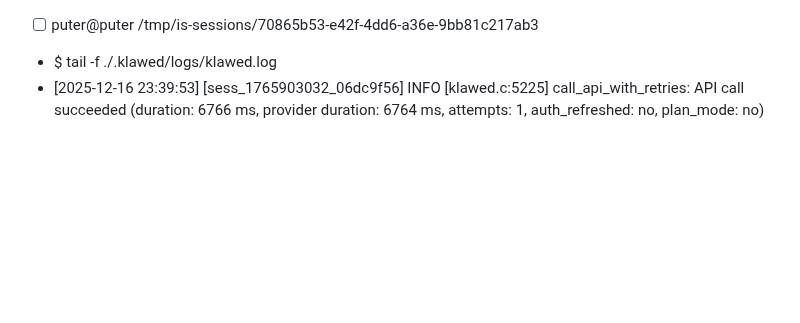
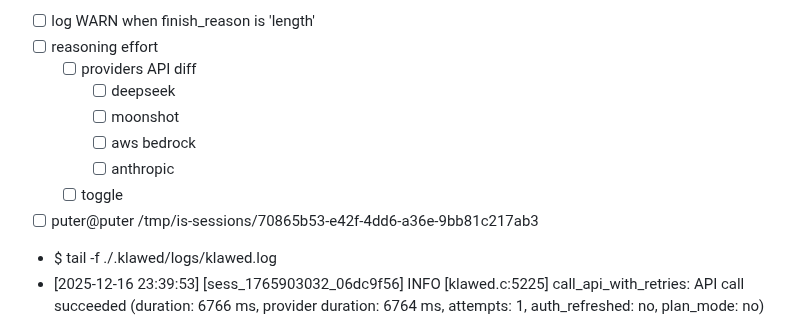
Before and after one commit to nmnduy/klawed, a Markdown page: todo.md, the part around the change. Rendered like a GitHub page; blank space fills up the shorter version.

Commit message:
M todo.md

```diff
--- a/todo.md
+++ b/todo.md
@@ -1,3 +1,11 @@
+- [ ] log WARN when finish_reason is 'length'
+- [ ] reasoning effort
+    - [ ] providers API diff
+        - [ ] deepseek
+        - [ ] moonshot
+        - [ ] aws bedrock
+        - [ ] anthropic
+    - [ ] toggle
 - [ ] puter@puter /tmp/is-sessions/70865b53-e42f-4dd6-a36e-9bb81c217ab3
 - $ tail -f ./.klawed/logs/klawed.log
 - [2025-12-16 23:39:53] [sess_1765903032_06dc9f56] INFO  [klawed.c:5225] call_api_with_retries: API call succeeded (duration: 6766 ms, provider duration: 6764 ms, attempts: 1, auth_refreshed: no, plan_mode: no)
```
